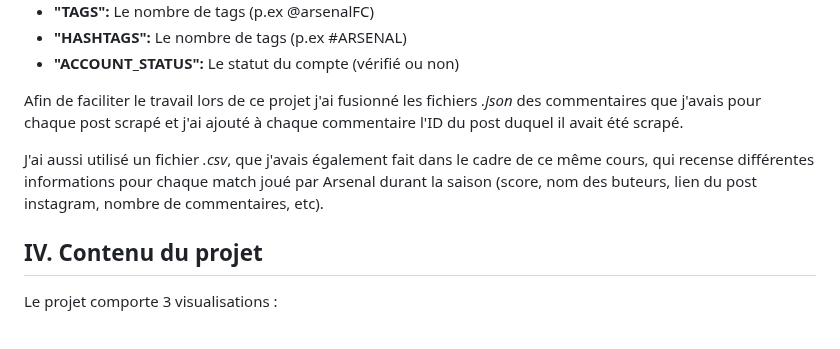
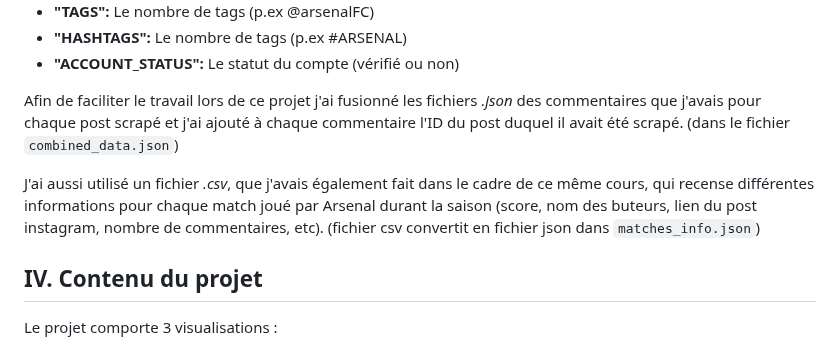
Before and after one commit to MPR329/D3_ISH, a Markdown page: README.md, the part around the change. GitHub-like rendering.

```diff
--- a/README.md
+++ b/README.md
@@ -30,9 +30,9 @@ Arsenal F.C fait un post Instagram après chaque match pour annoncer le score et
 * **"HASHTAGS":**                           Le nombre de tags (p.ex #ARSENAL)
 * **"ACCOUNT_STATUS":**                     Le statut du compte (vérifié ou non)
 
-Afin de faciliter le travail lors de ce projet j'ai fusionné les fichiers _.json_ des commentaires que j'avais pour chaque post scrapé et j'ai ajouté à chaque commentaire l'ID du post duquel il avait été scrapé.
+Afin de faciliter le travail lors de ce projet j'ai fusionné les fichiers _.json_ des commentaires que j'avais pour chaque post scrapé et j'ai ajouté à chaque commentaire l'ID du post duquel il avait été scrapé. (dans le fichier `combined_data.json`)
 
-J'ai aussi utilisé un fichier _.csv_, que j'avais également fait dans le cadre de ce même cours, qui recense différentes informations pour chaque match joué par Arsenal durant la saison (score, nom des buteurs, lien du post instagram, nombre de commentaires, etc).
+J'ai aussi utilisé un fichier _.csv_, que j'avais également fait dans le cadre de ce même cours, qui recense différentes informations pour chaque match joué par Arsenal durant la saison (score, nom des buteurs, lien du post instagram, nombre de commentaires, etc). (fichier csv convertit en fichier json dans `matches_info.json`)
 
 IV. Contenu du projet
 ------
```
